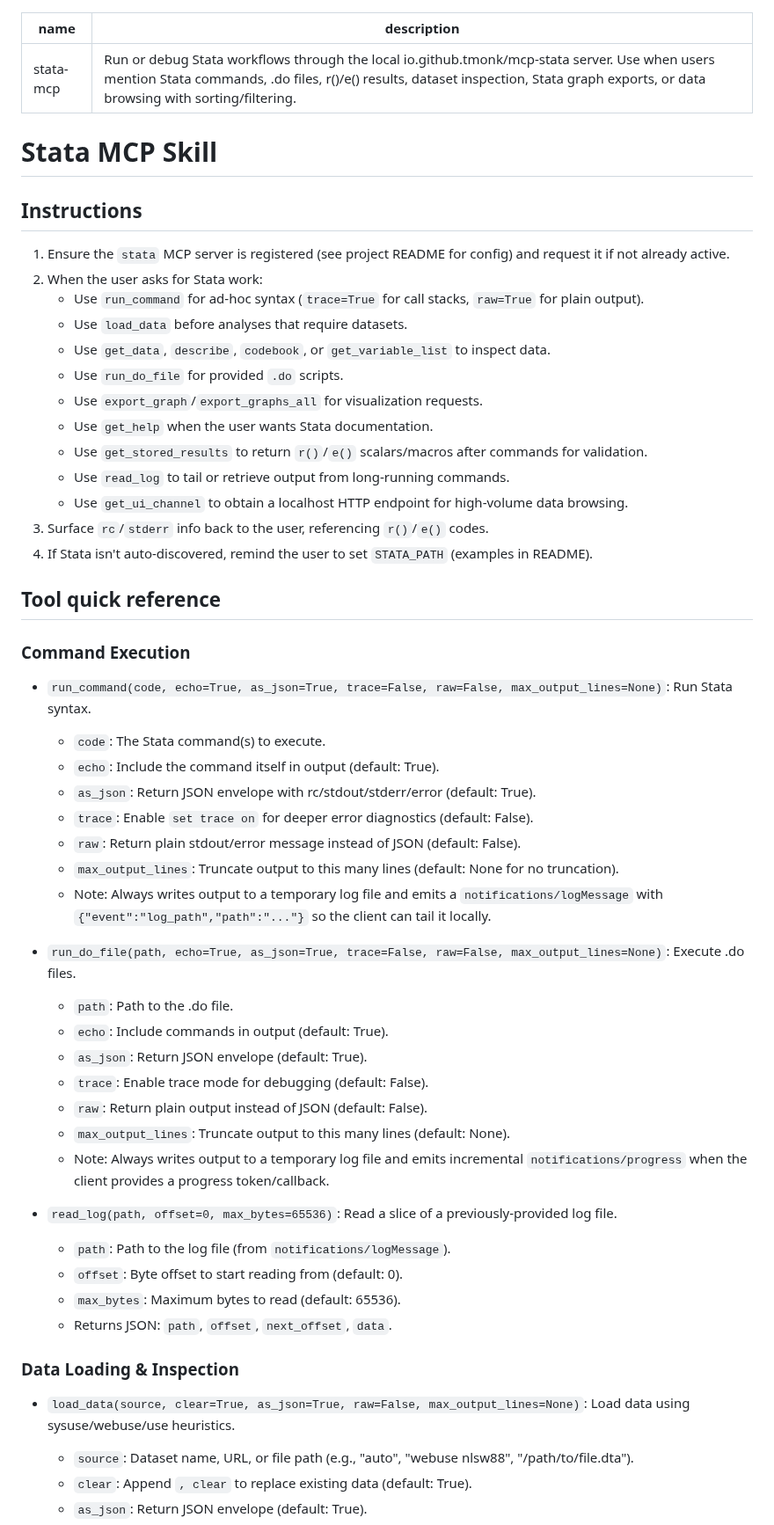
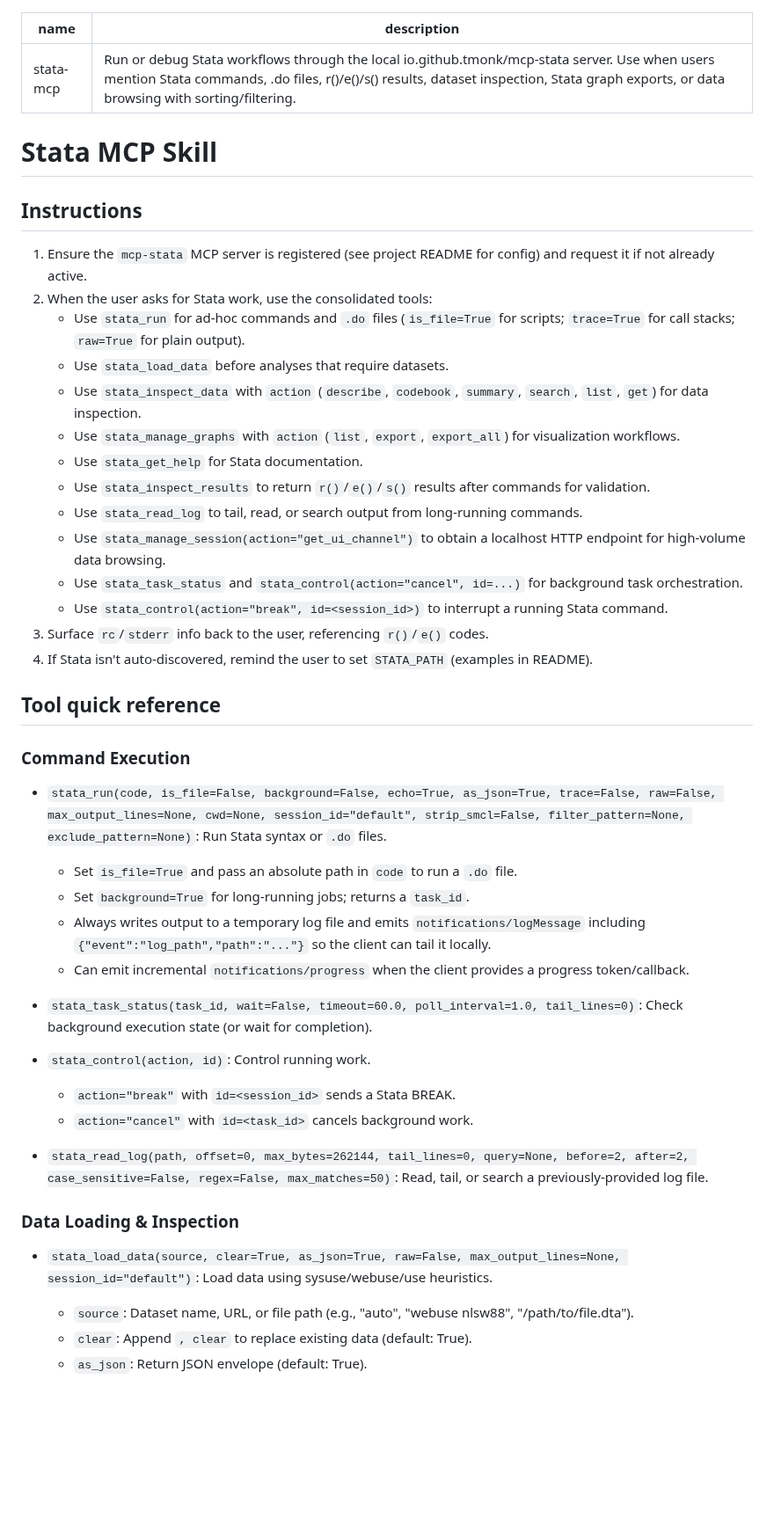
Before and after one commit to tmonk/mcp-stata, a Markdown page: skill/SKILL.md, the part around one of its changes. Shown at 88% size. GitHub-like rendering; blank space fills up the shorter version.

```diff
--- a/skill/SKILL.md
+++ b/skill/SKILL.md
@@ -1,54 +1,45 @@
 ---
 name: stata-mcp
-description: Run or debug Stata workflows through the local io.github.tmonk/mcp-stata server. Use when users mention Stata commands, .do files, r()/e() results, dataset inspection, Stata graph exports, or data browsing with sorting/filtering.
+description: Run or debug Stata workflows through the local io.github.tmonk/mcp-stata server. Use when users mention Stata commands, .do files, r()/e()/s() results, dataset inspection, Stata graph exports, or data browsing with sorting/filtering.
 ---
 
 # Stata MCP Skill
 
 ## Instructions
-1. Ensure the `stata` MCP server is registered (see project README for config) and request it if not already active.
-2. When the user asks for Stata work:
-   - Use `run_command` for ad-hoc syntax (`trace=True` for call stacks, `raw=True` for plain output).
-   - Use `load_data` before analyses that require datasets.
-   - Use `get_data`, `describe`, `codebook`, or `get_variable_list` to inspect data.
-   - Use `run_do_file` for provided `.do` scripts.
-   - Use `export_graph`/`export_graphs_all` for visualization requests.
-   - Use `get_help` when the user wants Stata documentation.
-   - Use `get_stored_results` to return `r()`/`e()` scalars/macros after commands for validation.
-   - Use `read_log` to tail or retrieve output from long-running commands.
-   - Use `get_ui_channel` to obtain a localhost HTTP endpoint for high-volume data browsing.
+1. Ensure the `mcp-stata` MCP server is registered (see project README for config) and request it if not already active.
+2. When the user asks for Stata work, use the consolidated tools:
+   - Use `stata_run` for ad-hoc commands and `.do` files (`is_file=True` for scripts; `trace=True` for call stacks; `raw=True` for plain output).
+   - Use `stata_load_data` before analyses that require datasets.
+   - Use `stata_inspect_data` with `action` (`describe`, `codebook`, `summary`, `search`, `list`, `get`) for data inspection.
+   - Use `stata_manage_graphs` with `action` (`list`, `export`, `export_all`) for visualization workflows.
+   - Use `stata_get_help` for Stata documentation.
+   - Use `stata_inspect_results` to return `r()`/`e()`/`s()` results after commands for validation.
+   - Use `stata_read_log` to tail, read, or search output from long-running commands.
+   - Use `stata_manage_session(action="get_ui_channel")` to obtain a localhost HTTP endpoint for high-volume data browsing.
+   - Use `stata_task_status` and `stata_control(action="cancel", id=...)` for background task orchestration.
+   - Use `stata_control(action="break", id=<session_id>)` to interrupt a running Stata command.
 3. Surface `rc`/`stderr` info back to the user, referencing `r()`/`e()` codes.
 4. If Stata isn't auto-discovered, remind the user to set `STATA_PATH` (examples in README).
 
 ## Tool quick reference
 
 ### Command Execution
-- `run_command(code, echo=True, as_json=True, trace=False, raw=False, max_output_lines=None)`: Run Stata syntax.
-  - `code`: The Stata command(s) to execute.
-  - `echo`: Include the command itself in output (default: True).
-  - `as_json`: Return JSON envelope with rc/stdout/stderr/error (default: True).
-  - `trace`: Enable `set trace on` for deeper error diagnostics (default: False).
-  - `raw`: Return plain stdout/error message instead of JSON (default: False).
-  - `max_output_lines`: Truncate output to this many lines (default: None for no truncation).
-  - Note: Always writes output to a temporary log file and emits a `notifications/logMessage` with `{"event":"log_path","path":"..."}` so the client can tail it locally.
+- `stata_run(code, is_file=False, background=False, echo=True, as_json=True, trace=False, raw=False, max_output_lines=None, cwd=None, session_id="default", strip_smcl=False, filter_pattern=None, exclude_pattern=None)`: Run Stata syntax or `.do` files.
+  - Set `is_file=True` and pass an absolute path in `code` to run a `.do` file.
+  - Set `background=True` for long-running jobs; returns a `task_id`.
+  - Always writes output to a temporary log file and emits `notifications/logMessage` including `{"event":"log_path","path":"..."}` so the client can tail it locally.
+  - Can emit incremental `notifications/progress` when the client provides a progress token/callback.
 
-- `run_do_file(path, echo=True, as_json=True, trace=False, raw=False, max_output_lines=None)`: Execute .do files.
-  - `path`: Path to the .do file.
-  - `echo`: Include commands in output (default: True).
-  - `as_json`: Return JSON envelope (default: True).
-  - `trace`: Enable trace mode for debugging (default: False).
-  - `raw`: Return plain output instead of JSON (default: False).
-  - `max_output_lines`: Truncate output to this many lines (default: None).
-  - Note: Always writes output to a temporary log file and emits incremental `notifications/progress` when the client provides a progress token/callback.
+- `stata_task_status(task_id, wait=False, timeout=60.0, poll_interval=1.0, tail_lines=0)`: Check background execution state (or wait for completion).
 
-- `read_log(path, offset=0, max_bytes=65536)`: Read a slice of a previously-provided log file.
-  - `path`: Path to the log file (from `notifications/logMessage`).
-  - `offset`: Byte offset to start reading from (default: 0).
-  - `max_bytes`: Maximum bytes to read (default: 65536).
-  - Returns JSON: `path`, `offset`, `next_offset`, `data`.
+- `stata_control(action, id)`: Control running work.
+  - `action="break"` with `id=<session_id>` sends a Stata BREAK.
+  - `action="cancel"` with `id=<task_id>` cancels background work.
+
+- `stata_read_log(path, offset=0, max_bytes=262144, tail_lines=0, query=None, before=2, after=2, case_sensitive=False, regex=False, max_matches=50)`: Read, tail, or search a previously-provided log file.
 
 ### Data Loading & Inspection
-- `load_data(source, clear=True, as_json=True, raw=False, max_output_lines=None)`: Load data using sysuse/webuse/use heuristics.
+- `stata_load_data(source, clear=True, as_json=True, raw=False, max_output_lines=None, session_id="default")`: Load data using sysuse/webuse/use heuristics.
   - `source`: Dataset name, URL, or file path (e.g., "auto", "webuse nlsw88", "/path/to/file.dta").
   - `clear`: Append `, clear` to replace existing data (default: True).
   - `as_json`: Return JSON envelope (default: True).
```
Also changed, not shown: other parts of skill/SKILL.md (+61 -52 lines), CONTRIBUTING.md (+4 -5 lines), README.md (+57 -26 lines).
